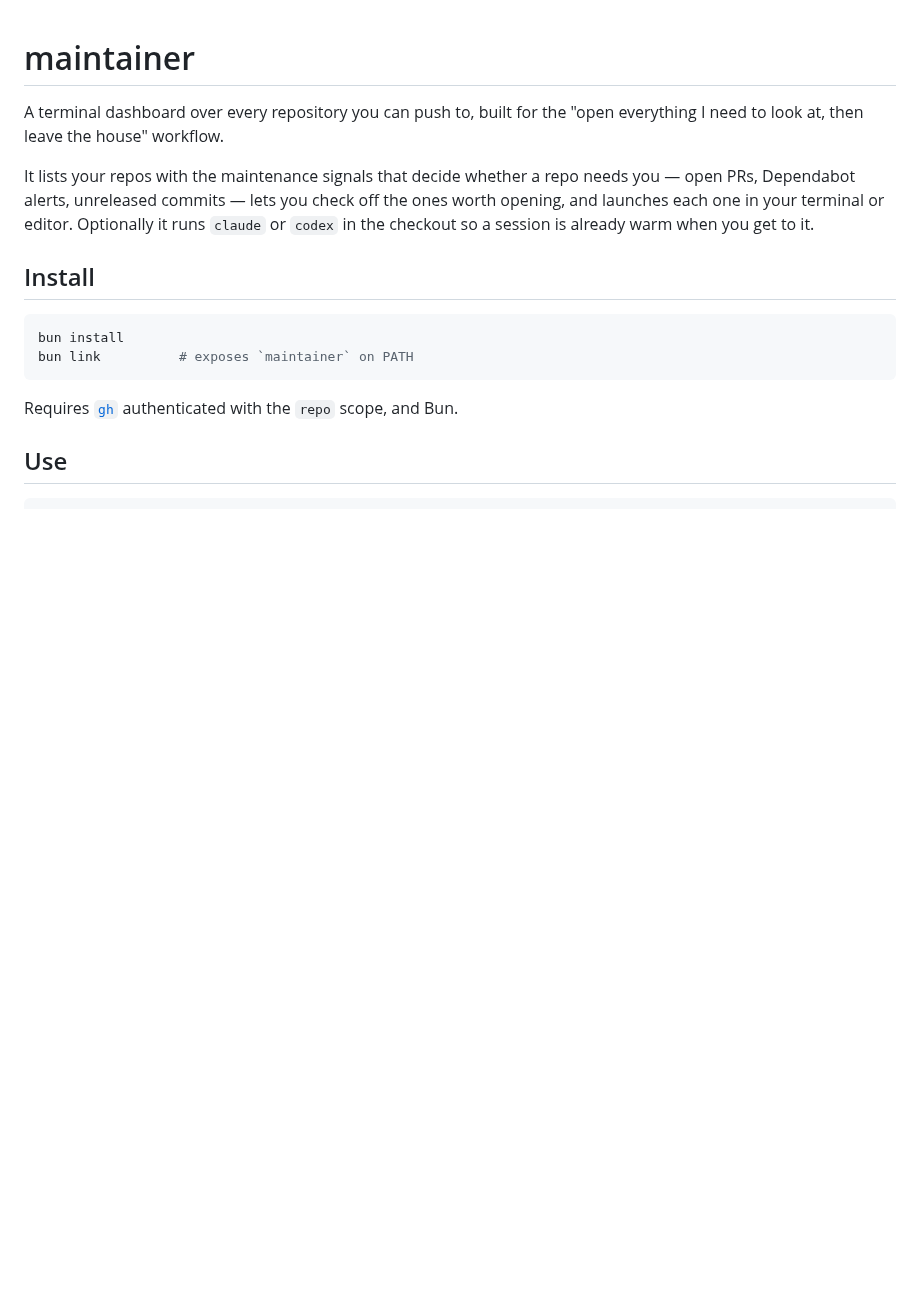
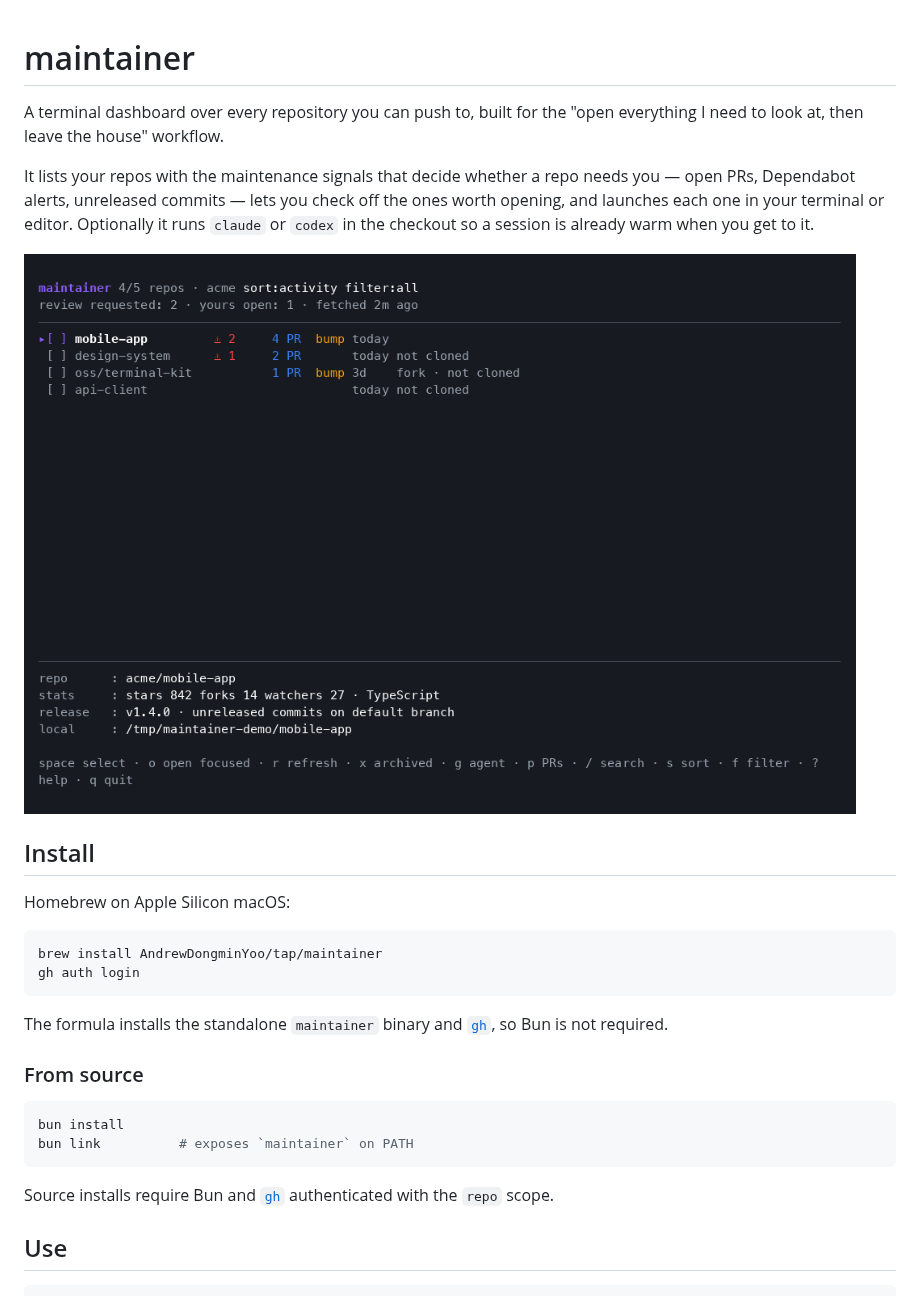
Before and after one commit to AndrewDongminYoo/maintainer_tui, a Markdown page: README.md, the part around one of its changes. Drawn GitHub-style; pictures changed too: docs/assets/maintainer.png (added); blank space fills up the shorter version.

Commit message:
docs(readme): add public installation guidance

````diff
--- a/README.md
+++ b/README.md
@@ -7,14 +7,27 @@ A terminal dashboard over every repository you can push to, built for the "open
 It lists your repos with the maintenance signals that decide whether a repo needs you — open PRs, Dependabot alerts, unreleased commits — lets you check off the ones worth opening, and launches each one in your terminal or editor.
 Optionally it runs `claude` or `codex` in the checkout so a session is already warm when you get to it.
 
+![maintainer showing repository maintenance signals and checkout details](docs/assets/maintainer.png)
+
 ## Install
+
+Homebrew on Apple Silicon macOS:
+
+```bash
+brew install AndrewDongminYoo/tap/maintainer
+gh auth login
+```
+
+The formula installs the standalone `maintainer` binary and [`gh`](https://cli.github.com), so Bun is not required.
+
+### From source
 
 ```bash
 bun install
 bun link          # exposes `maintainer` on PATH
 ```
 
-Requires [`gh`](https://cli.github.com) authenticated with the `repo` scope, and Bun.
+Source installs require Bun and [`gh`](https://cli.github.com) authenticated with the `repo` scope.
 
 ## Use
 
````
Also changed, not shown: other parts of README.md (+5 -1 lines).
